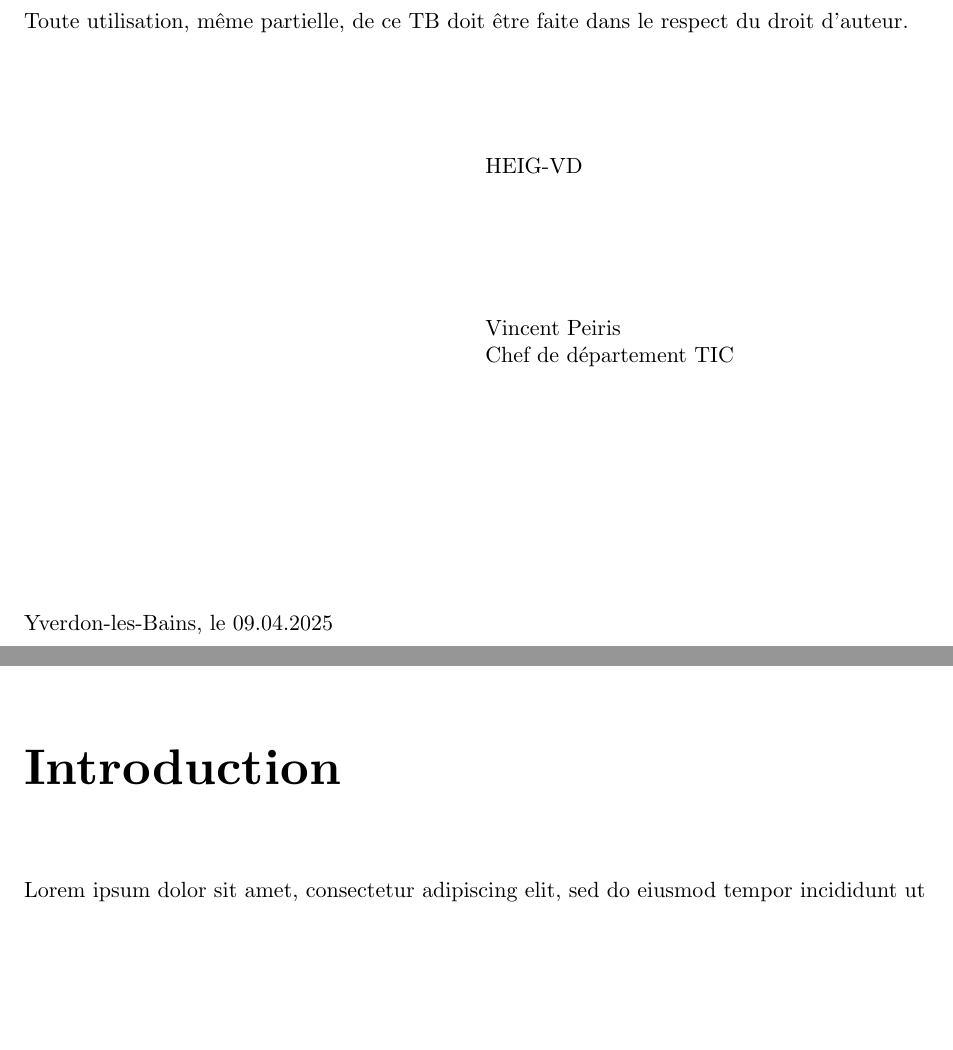
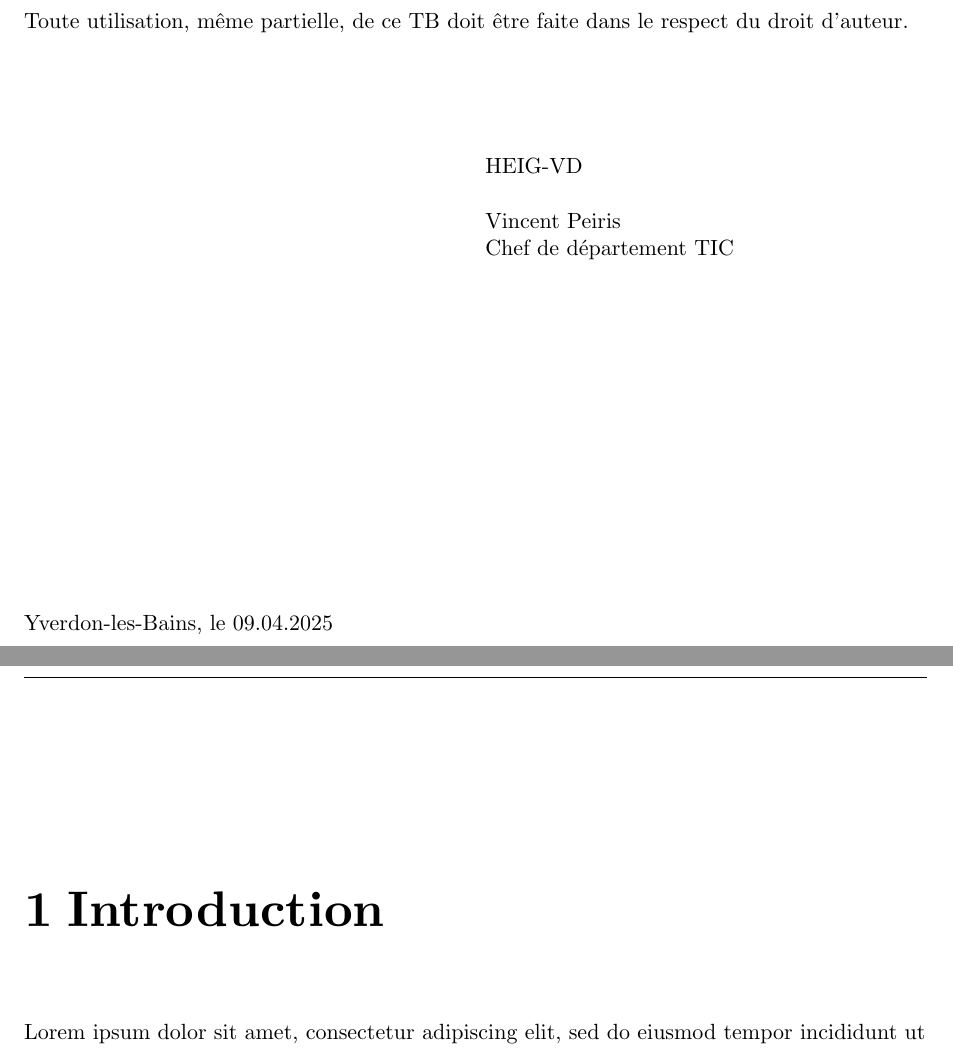
Before and after one commit to DACC4/HEIG-VD-typst-template-for-TB, a Typst document (main.typ, which reads template/style.typ): two parts of pages 5 and 13 of 33, joined at a grey line, cut so that both start at the same text, the shorter picture padded with empty space. Compiled offline with Typst 0.15.

Commit message:
feat: update style for better look and enable heading numbering for content headings

```diff
--- a/main.typ
+++ b/main.typ
@@ -51,6 +54,9 @@
 
 #include "chapters/conclusion.typ"
 
+// Remove numbering after content
+#set heading(numbering: none)
+
 /*
  Tables
 */
--- a/template/style.typ
+++ b/template/style.typ
@@ -78,7 +78,15 @@
 
   show heading.where(level:1): set text(size: 25pt)
 
+  set table.cell(breakable: false)
+
   show link: underline
+
+  show raw.where(block: true): block.with(
+    fill: luma(240),
+    inset: 10pt,
+    radius: 4pt,
+  )
 
   body
 }
```
Also changed, not shown: main.typ (3 more changed lines).
